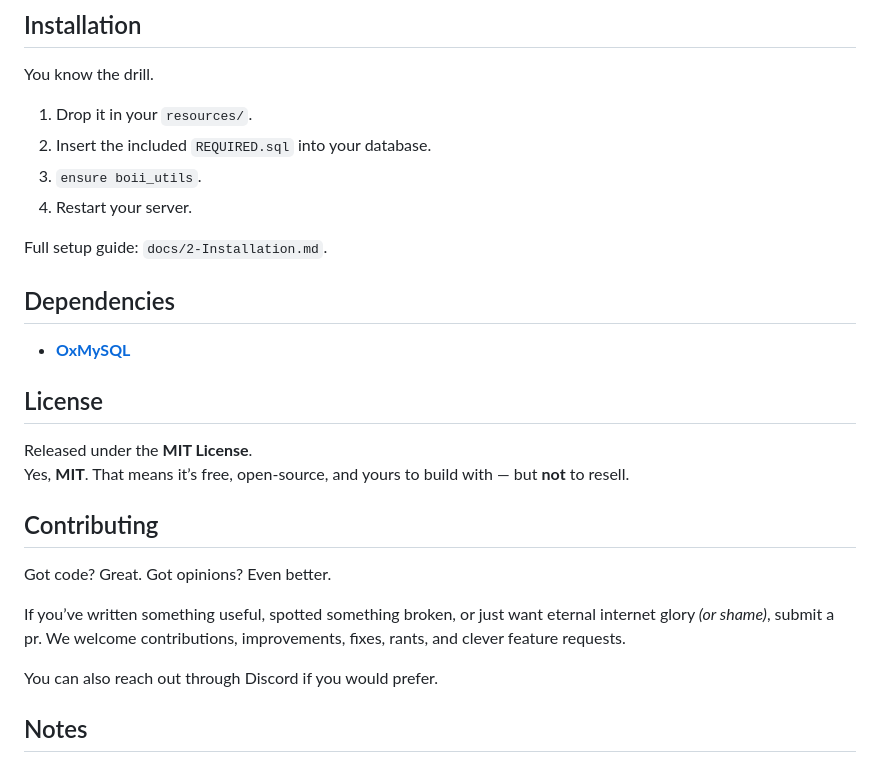
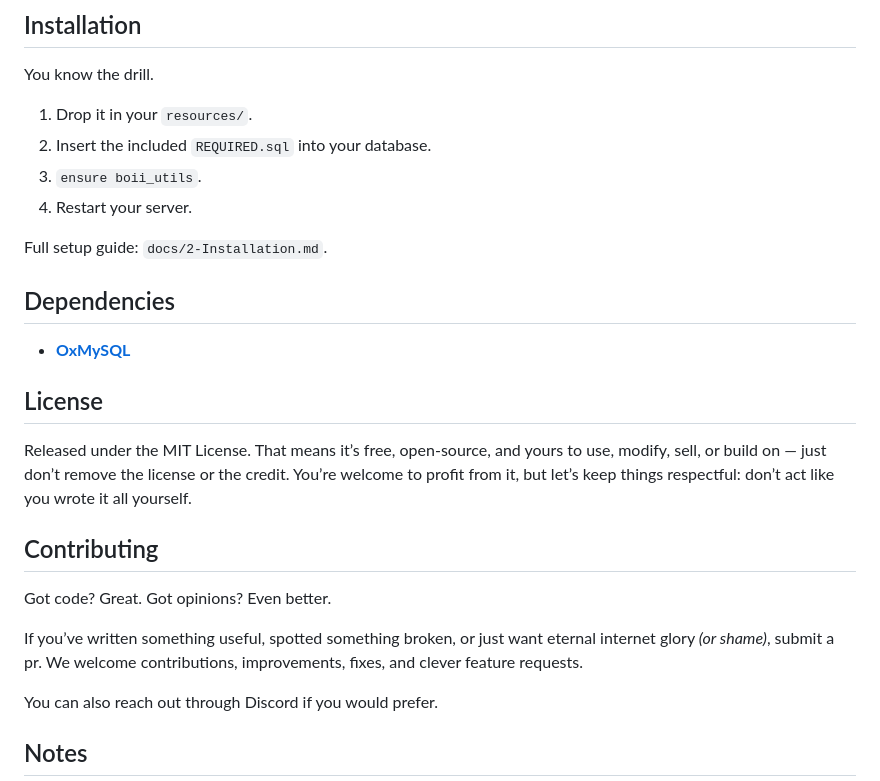
Before and after one commit to boiidevelopment/boii_utils, a Markdown page: README.md, the part around the change printed below. Rendered like a GitHub page.

```diff
--- a/README.md
+++ b/README.md
@@ -92,22 +92,22 @@ You know the drill.
 
 Full setup guide: `docs/2-Installation.md`.
 
-
 ## Dependencies
 
 - **[OxMySQL](https://github.com/overextended/oxmysql/releases)**
 
 ## License
 
-Released under the **MIT License**.
-Yes, **MIT**. That means it’s free, open-source, and yours to build with — but **not** to resell.
+Released under the MIT License.
+That means it’s free, open-source, and yours to use, modify, sell, or build on — just don’t remove the license or the credit.
+You’re welcome to profit from it, but let’s keep things respectful: don’t act like you wrote it all yourself.
 
 ## Contributing
 
 Got code? Great. Got opinions? Even better.
 
 If you’ve written something useful, spotted something broken, or just want eternal internet glory *(or shame)*, submit a pr.
-We welcome contributions, improvements, fixes, rants, and clever feature requests.
+We welcome contributions, improvements, fixes, and clever feature requests.
 
 You can also reach out through Discord if you would prefer.
 
```
Also changed, not shown: other parts of README.md (+1 -1 lines).
